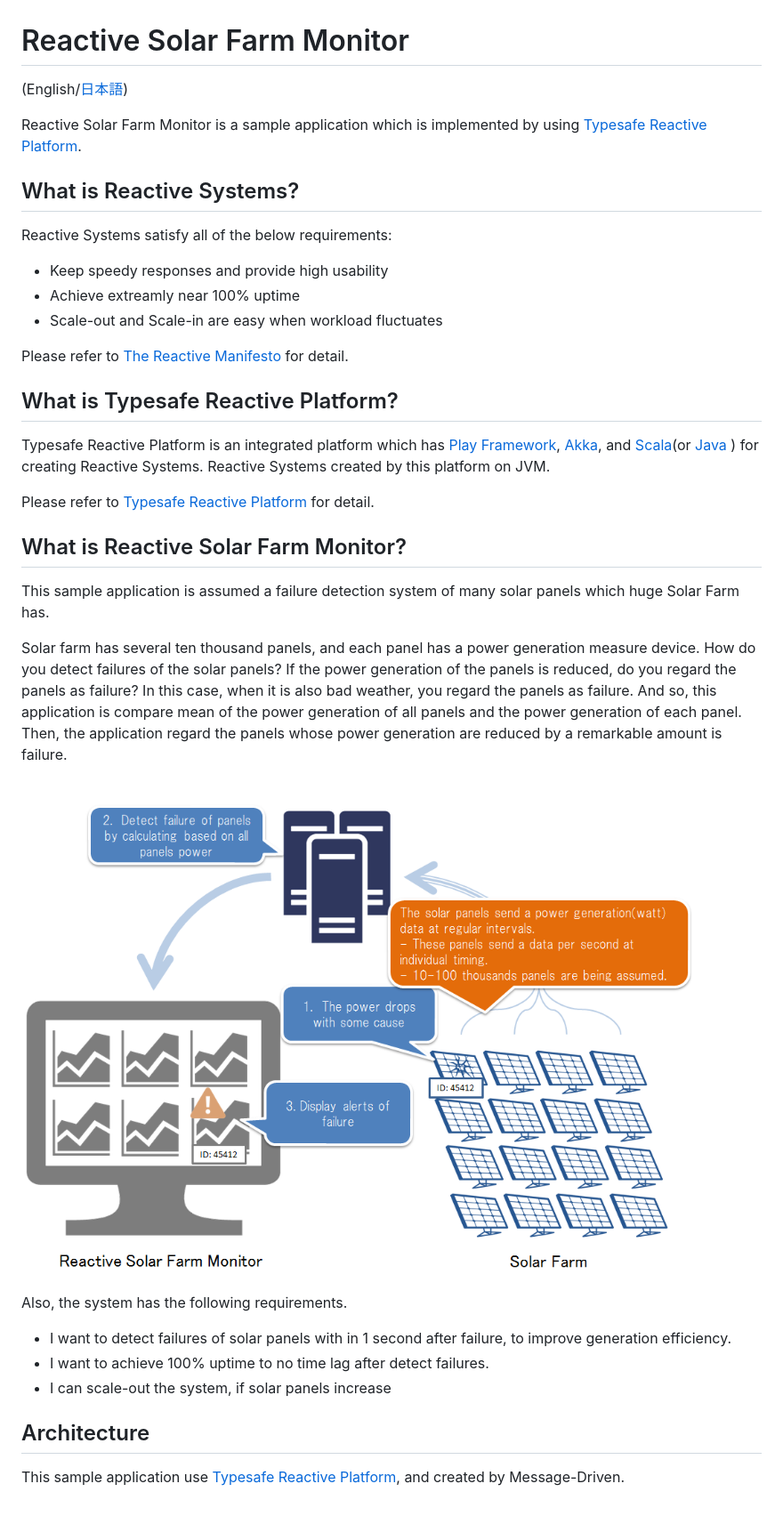
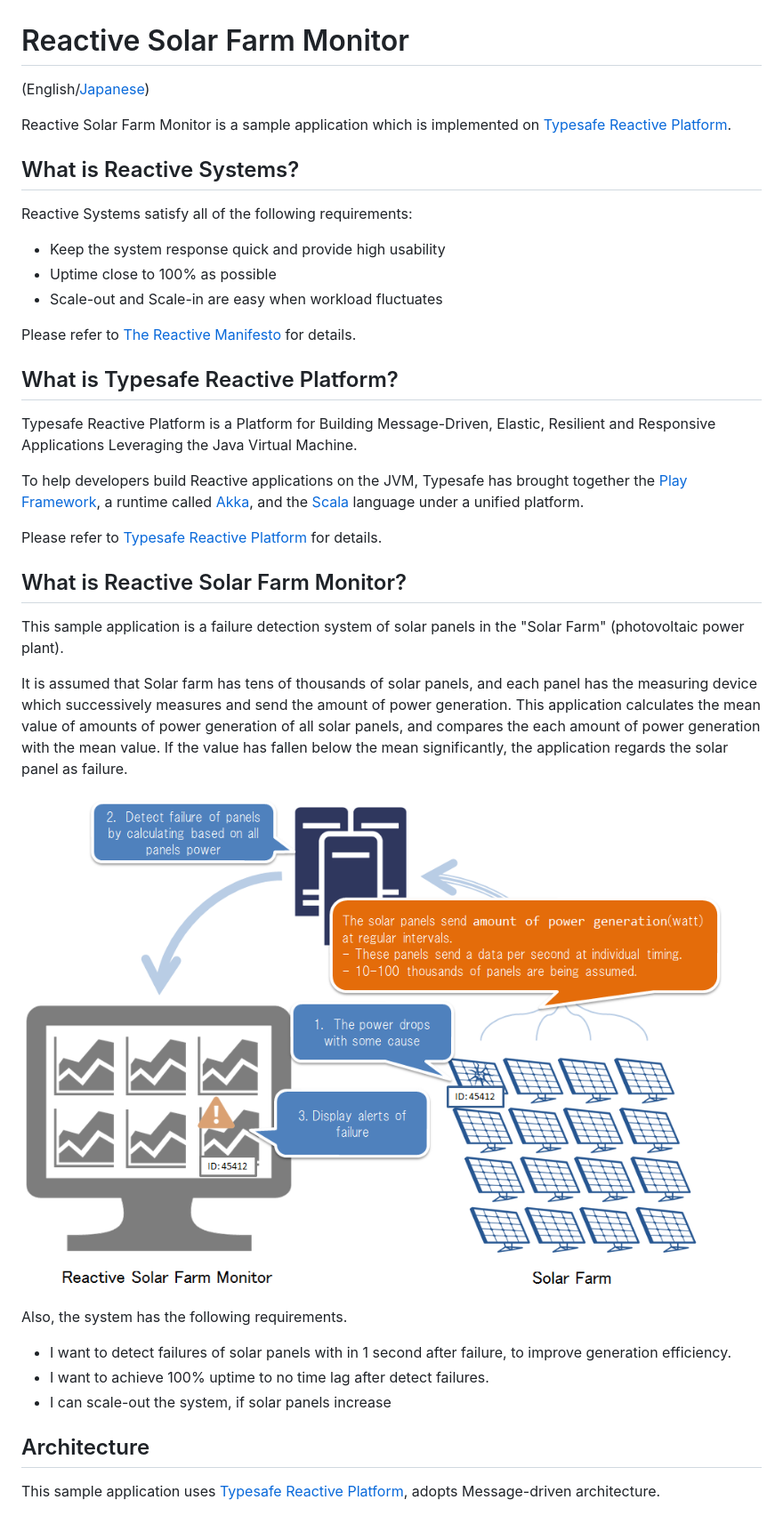
Before and after one commit to tech-sketch/reactive-solar-farm-monitor, a Markdown page: README.md, the part around the change printed below. Shown: that part at 89% size. Drawn GitHub-style; pictures changed too: img/reactive-solar-farm-monitor_abstract.png.

```diff
--- a/README.md
+++ b/README.md
@@ -1,34 +1,37 @@
 Reactive Solar Farm Monitor
 ===========================
 
-(English/[日本語](README.ja.md))
+(English/[Japanese](README.ja.md))
 
-Reactive Solar Farm Monitor is a sample application which is implemented by using [Typesafe Reactive Platform](http://www.typesafe.com/products/typesafe-reactive-platform).
+Reactive Solar Farm Monitor is a sample application which is implemented on [Typesafe Reactive Platform](http://www.typesafe.com/products/typesafe-reactive-platform).
 
 What is Reactive Systems?
 --------------------------
-Reactive Systems satisfy all of the below requirements:
-* Keep speedy responses and provide high usability
-* Achieve extreamly near 100% uptime
+Reactive Systems satisfy all of the following requirements:
+* Keep the system response quick and provide high usability
+* Uptime close to 100% as possible
 * Scale-out and Scale-in are easy when workload fluctuates
 
-Please refer to [The Reactive Manifesto](http://www.reactivemanifesto.org/) for detail.
+Please refer to [The Reactive Manifesto](http://www.reactivemanifesto.org/) for details.
 
 What is Typesafe Reactive Platform?
 ---------------------------------
 
+Typesafe Reactive Platform is a Platform for Building Message-Driven, Elastic, Resilient
+and Responsive Applications Leveraging the Java Virtual Machine.
 
-Typesafe Reactive Platform is an integrated platform which has [Play Framework](https://playframework.com/), [Akka](http://akka.io/), and [Scala](http://www.scala-lang.org/)(or [Java](https://www.java.com/) ) for creating Reactive Systems. Reactive Systems created by this platform on JVM.
+To help developers build Reactive applications on the JVM,
+Typesafe has brought together the [Play Framework](https://playframework.com/), a runtime
+called [Akka](http://akka.io/), and the [Scala](http://www.scala-lang.org/) language under a unified platform.
 
-Please refer to [Typesafe Reactive Platform](http://www.typesafe.com/products/typesafe-reactive-platform) for detail.
+Please refer to [Typesafe Reactive Platform](http://www.typesafe.com/products/typesafe-reactive-platform) for details.
 
 What is Reactive Solar Farm Monitor?
 ----
-This sample application is assumed a failure detection system of many solar panels which huge Solar Farm has.
+This sample application is a failure detection system of solar panels in the "Solar Farm" (photovoltaic power plant).
 
+It is assumed that Solar farm has tens of thousands of solar panels, and each panel has the measuring device which successively measures and send the amount of power generation. This application calculates the mean value of amounts of power generation of all solar panels, and compares the each amount of power generation with the mean value. If the value has fallen below the mean significantly, the application regards the solar panel as failure.
 
-Solar farm has several ten thousand panels, and each panel has a power generation measure device. How do you detect failures of the solar panels? If the power generation of the panels is reduced, do you regard the panels as failure? In this case, when it is also bad weather, you regard the panels as failure.
-And so, this application is compare mean of the power generation of all panels and the power generation of each panel. Then, the application regard the panels whose power generation are reduced by a remarkable amount is failure.
 
 ![abstract](img/reactive-solar-farm-monitor_abstract.png)
 
@@ -40,7 +43,7 @@ Also, the system has the following requirements.
 
 Architecture
 --------------
-This sample application use [Typesafe Reactive Platform](http://www.typesafe.com/products/typesafe-reactive-platform), and created by Message-Driven.
+This sample application uses [Typesafe Reactive Platform](http://www.typesafe.com/products/typesafe-reactive-platform), adopts Message-driven architecture.
 
 ![architecture](img/reactive-solar-farm-monitor_architecture.png)
 
```
Also changed, not shown: other parts of README.md (+7 -6 lines).
